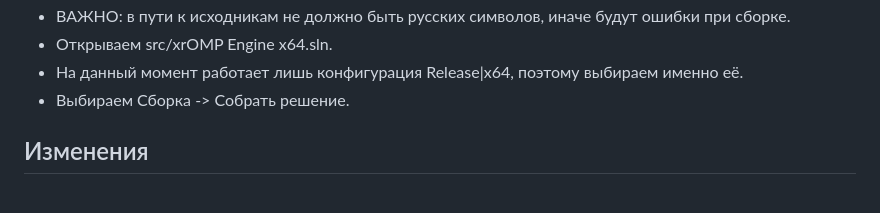
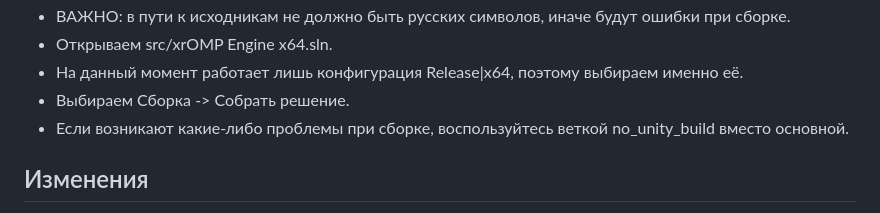
Before and after one commit to xrLil-Batya/xray-omp-x64, a Markdown page: README.md, the part around the change. Drawn GitHub-style.

```diff
--- a/README.md
+++ b/README.md
@@ -12,6 +12,7 @@ X-Ray OMP Engine x64
 * Открываем src/xrOMP Engine x64.sln.
 * На данный момент работает лишь конфигурация Release|x64, поэтому выбираем именно её.
 * Выбираем Сборка -> Собрать решение.
+* Если возникают какие-либо проблемы при сборке, воспользуйтесь веткой no_unity_build вместо основной.
 
 ## Изменения
 *  Добавлена поддержка погоды из Anomaly
```
